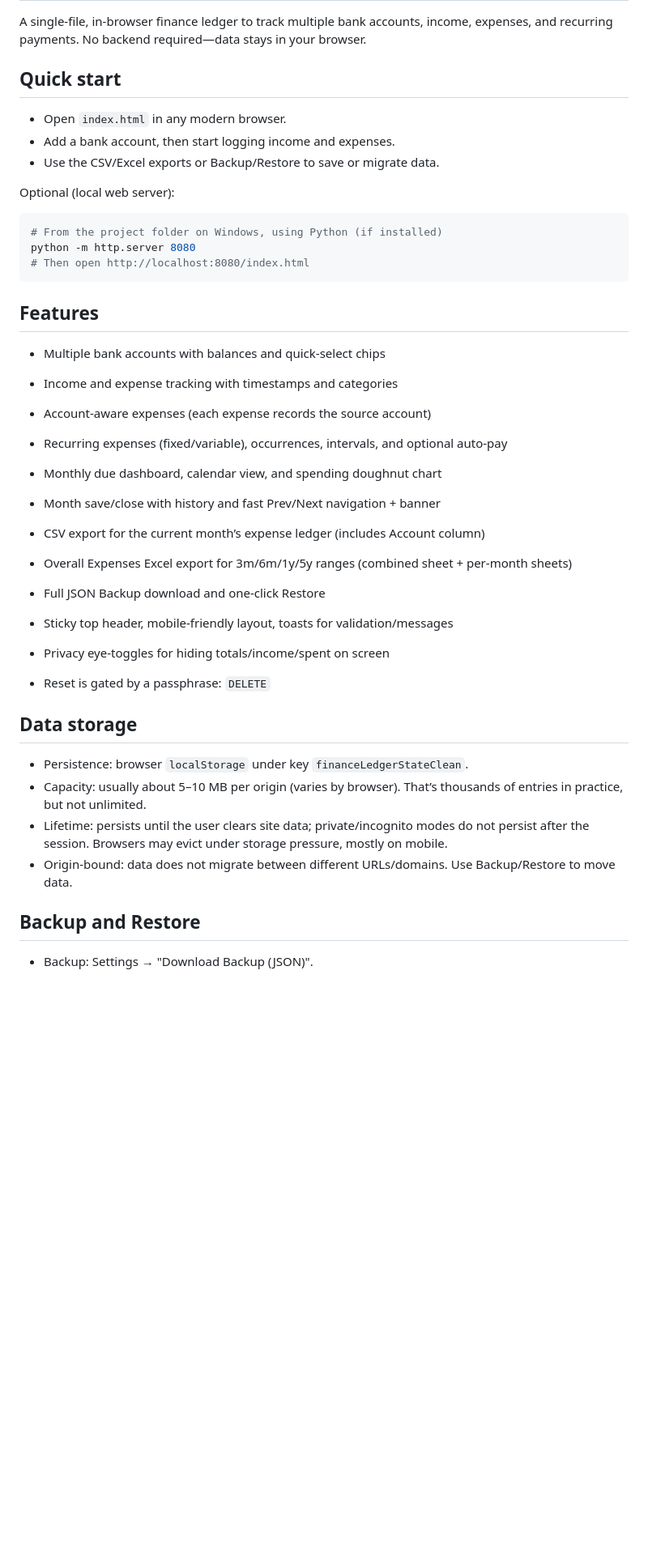
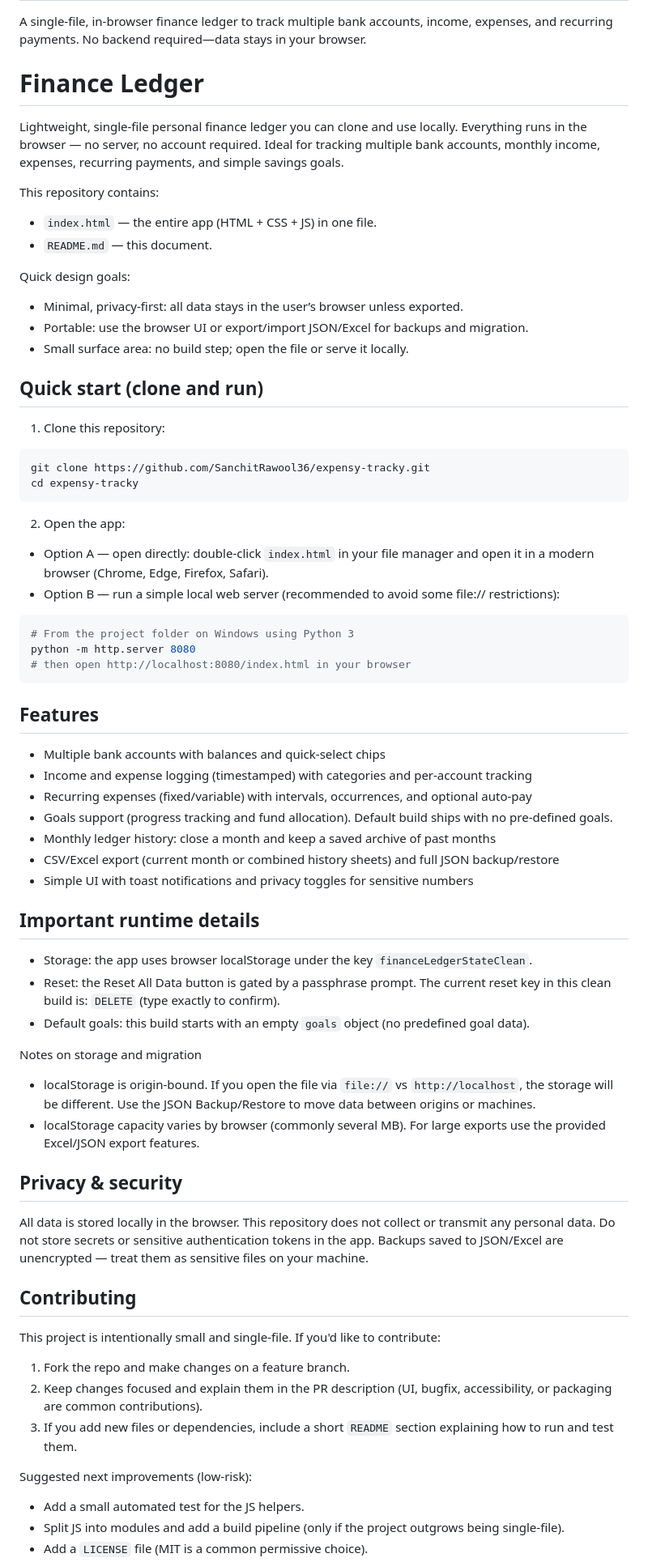
Before and after one commit to SanchitRawool36/expensy-tracky, a Markdown page: README.md, the part around the change printed below. Shown: that part at 81% size. Drawn GitHub-style; blank space fills up the shorter version.

Commit message:
adding the data

````diff
--- a/README.md
+++ b/README.md
@@ -4,43 +4,73 @@
 
 A single-file, in-browser finance ledger to track multiple bank accounts, income, expenses, and recurring payments. No backend required—data stays in your browser.
 
-## Quick start
+# Finance Ledger
 
-- Open `index.html` in any modern browser.
-- Add a bank account, then start logging income and expenses.
-- Use the CSV/Excel exports or Backup/Restore to save or migrate data.
+Lightweight, single-file personal finance ledger you can clone and use locally. Everything runs in the browser — no server, no account required. Ideal for tracking multiple bank accounts, monthly income, expenses, recurring payments, and simple savings goals.
 
-Optional (local web server):
+This repository contains:
+- `index.html` — the entire app (HTML + CSS + JS) in one file.
+- `README.md` — this document.
+
+Quick design goals:
+- Minimal, privacy-first: all data stays in the user’s browser unless exported.
+- Portable: use the browser UI or export/import JSON/Excel for backups and migration.
+- Small surface area: no build step; open the file or serve it locally.
+
+## Quick start (clone and run)
+
+1. Clone this repository:
 
 ```powershell
-# From the project folder on Windows, using Python (if installed)
+git clone https://github.com/SanchitRawool36/expensy-tracky.git
+cd expensy-tracky
+```
+
+2. Open the app:
+
+- Option A — open directly: double-click `index.html` in your file manager and open it in a modern browser (Chrome, Edge, Firefox, Safari).
+- Option B — run a simple local web server (recommended to avoid some file:// restrictions):
+
+```powershell
+# From the project folder on Windows using Python 3
 python -m http.server 8080
-# Then open http://localhost:8080/index.html
+# then open http://localhost:8080/index.html in your browser
 ```
 
 ## Features
 
 - Multiple bank accounts with balances and quick-select chips
-- Income and expense tracking with timestamps and categories
-- Account-aware expenses (each expense records the source account)
+- Income and expense logging (timestamped) with categories and per-account tracking
+- Recurring expenses (fixed/variable) with intervals, occurrences, and optional auto-pay
+- Goals support (progress tracking and fund allocation). Default build ships with no pre-defined goals.
+- Monthly ledger history: close a month and keep a saved archive of past months
+- CSV/Excel export (current month or combined history sheets) and full JSON backup/restore
+- Simple UI with toast notifications and privacy toggles for sensitive numbers
 
-- Recurring expenses (fixed/variable), occurrences, intervals, and optional auto-pay
-- Monthly due dashboard, calendar view, and spending doughnut chart
-- Month save/close with history and fast Prev/Next navigation + banner
-- CSV export for the current month’s expense ledger (includes Account column)
-- Overall Expenses Excel export for 3m/6m/1y/5y ranges (combined sheet + per-month sheets)
-- Full JSON Backup download and one-click Restore
-- Sticky top header, mobile-friendly layout, toasts for validation/messages
-- Privacy eye-toggles for hiding totals/income/spent on screen
-- Reset is gated by a passphrase: `DELETE`
+## Important runtime details
 
-## Data storage
+- Storage: the app uses browser localStorage under the key `financeLedgerStateClean`.
+- Reset: the Reset All Data button is gated by a passphrase prompt. The current reset key in this clean build is: `DELETE` (type exactly to confirm).
+- Default goals: this build starts with an empty `goals` object (no predefined goal data).
 
-- Persistence: browser `localStorage` under key `financeLedgerStateClean`.
-- Capacity: usually about 5–10 MB per origin (varies by browser). That’s thousands of entries in practice, but not unlimited.
-- Lifetime: persists until the user clears site data; private/incognito modes do not persist after the session. Browsers may evict under storage pressure, mostly on mobile.
-- Origin-bound: data does not migrate between different URLs/domains. Use Backup/Restore to move data.
+Notes on storage and migration
+- localStorage is origin-bound. If you open the file via `file://` vs `http://localhost`, the storage will be different. Use the JSON Backup/Restore to move data between origins or machines.
+- localStorage capacity varies by browser (commonly several MB). For large exports use the provided Excel/JSON export features.
 
-## Backup and Restore
+## Privacy & security
 
-- Backup: Settings → "Download Backup (JSON)".
+All data is stored locally in the browser. This repository does not collect or transmit any personal data. Do not store secrets or sensitive authentication tokens in the app. Backups saved to JSON/Excel are unencrypted — treat them as sensitive files on your machine.
+
+## Contributing
+
+This project is intentionally small and single-file. If you'd like to contribute:
+
+1. Fork the repo and make changes on a feature branch.
+2. Keep changes focused and explain them in the PR description (UI, bugfix, accessibility, or packaging are common contributions).
+3. If you add new files or dependencies, include a short `README` section explaining how to run and test them.
+
+Suggested next improvements (low-risk):
+- Add a small automated test for the JS helpers.
+- Split JS into modules and add a build pipeline (only if the project outgrows being single-file).
+- Add a `LICENSE` file (MIT is a common permissive choice).
+
````
Also changed, not shown: other parts of README.md (+15 -0 lines).
